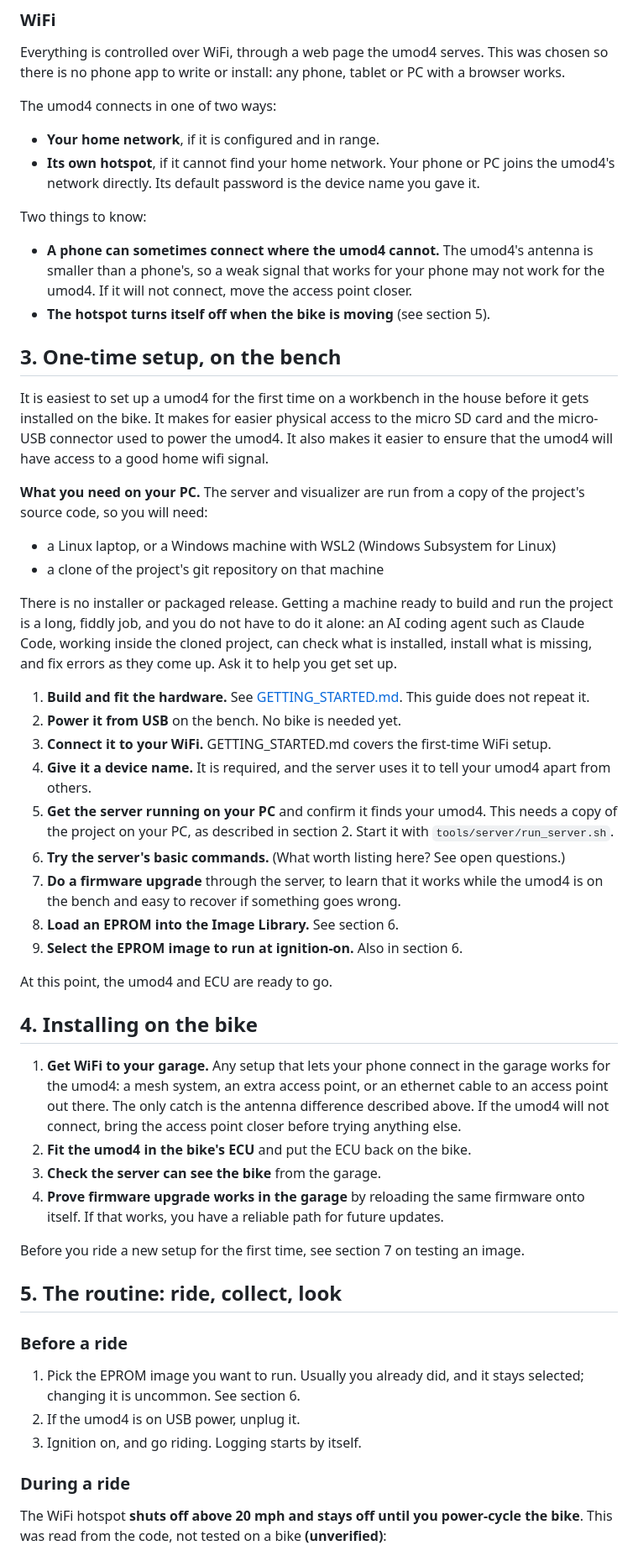
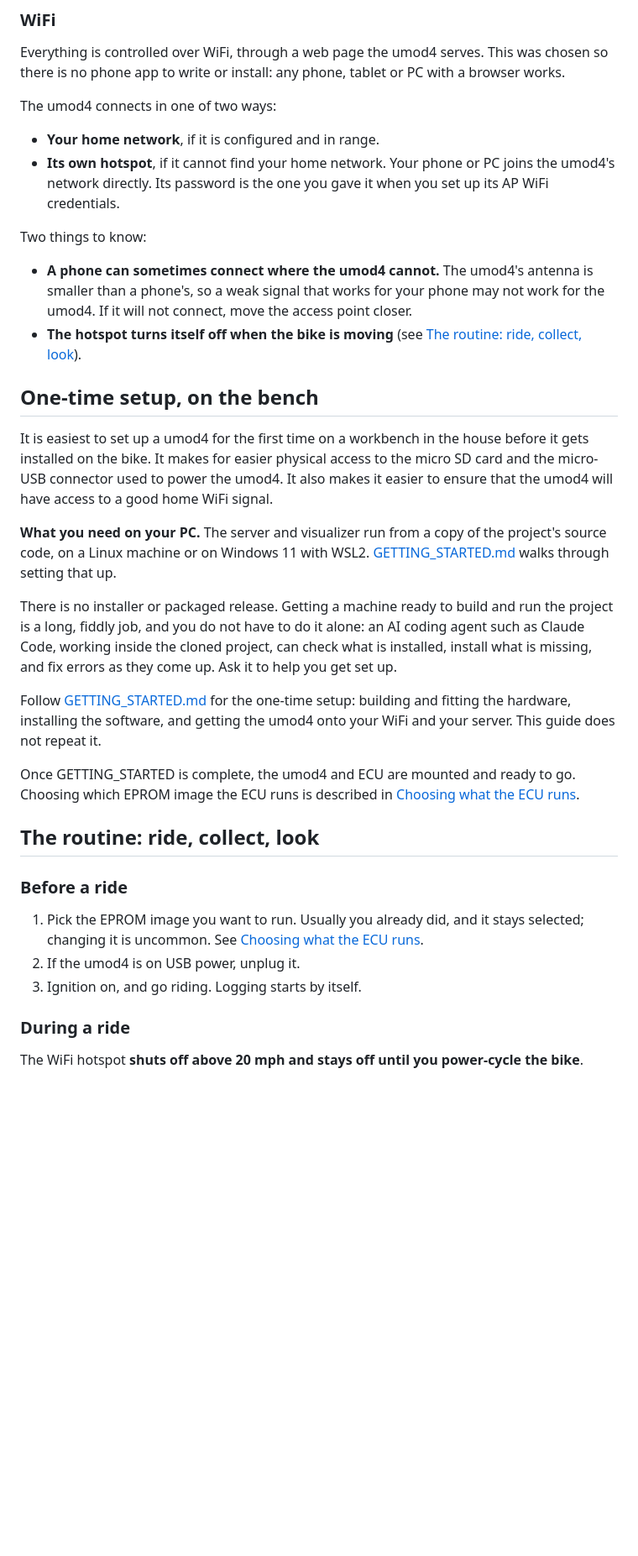
Before and after one commit to mookiedog/umod4, a Markdown page: USER_GUIDE.md, the part around one of its changes. Shown at 84% size. Rendered like a GitHub page; blank space fills up the shorter version.

```diff
--- a/USER_GUIDE.md
+++ b/USER_GUIDE.md
@@ -123,73 +127,42 @@ The umod4 connects in one of two ways:
 * **Your home network**, if it is configured and in range.
 * **Its own hotspot**, if it cannot find your home network.
   Your phone or PC joins the umod4's network directly.
-  Its default password is the device name you gave it.
+  Its password is the one you gave it when you set up its AP WiFi credentials.
 
 Two things to know:
 
 * **A phone can sometimes connect where the umod4 cannot.**
   The umod4's antenna is smaller than a phone's, so a weak signal that works for your phone may not work for the umod4.
   If it will not connect, move the access point closer.
-* **The hotspot turns itself off when the bike is moving** (see section 5).
+* **The hotspot turns itself off when the bike is moving** (see [The routine: ride, collect, look](#the-routine-ride-collect-look)).
 
-## 3. One-time setup, on the bench
+## One-time setup, on the bench
 
 It is easiest to set up a umod4 for the first time on a workbench in the house before it gets installed on the bike.
 It makes for easier physical access to the micro SD card and the micro-USB connector used to power the umod4.
-It also makes it easier to ensure that the umod4 will have access to a good home wifi signal.
+It also makes it easier to ensure that the umod4 will have access to a good home WiFi signal.
 
 **What you need on your PC.**
-The server and visualizer are run from a copy of the project's source code, so you will need:
-
-* a Linux laptop, or a Windows machine with WSL2 (Windows Subsystem for Linux)
-* a clone of the project's git repository on that machine
+The server and visualizer run from a copy of the project's source code, on a Linux machine or on Windows 11 with WSL2.
+[GETTING_STARTED.md](GETTING_STARTED.md#6-set-up-your-pc) walks through setting that up.
 
 There is no installer or packaged release.
 Getting a machine ready to build and run the project is a long, fiddly job, and you do not have to do it alone: an AI coding agent such as Claude Code, working inside the cloned project, can check what is installed, install what is missing, and fix errors as they come up.
 Ask it to help you get set up.
 
-1. **Build and fit the hardware.**
-   See [GETTING_STARTED.md](GETTING_STARTED.md).
-   This guide does not repeat it.
-2. **Power it from USB** on the bench.
-   No bike is needed yet.
-3. **Connect it to your WiFi.**
-   GETTING_STARTED.md covers the first-time WiFi setup.
-4. **Give it a device name.**
-   It is required, and the server uses it to tell your umod4 apart from others.
-5. **Get the server running on your PC** and confirm it finds your umod4.
-   This needs a copy of the project on your PC, as described in section 2.
-   Start it with `tools/server/run_server.sh`.
-6. **Try the server's basic commands.**
-   (What worth listing here? See open questions.)
-7. **Do a firmware upgrade** through the server, to learn that it works while the umod4 is on the bench and easy to recover if something goes wrong.
-8. **Load an EPROM into the Image Library.**
-   See section 6.
-9. **Select the EPROM image to run at ignition-on.**
-   Also in section 6.
+Follow [GETTING_STARTED.md](GETTING_STARTED.md) for the one-time setup: building and fitting the hardware, installing the software, and getting the umod4 onto your WiFi and your server.
+This guide does not repeat it.
 
-At this point, the umod4 and ECU are ready to go.
+Once GETTING_STARTED is complete, the umod4 and ECU are mounted and ready to go.
+Choosing which EPROM image the ECU runs is described in [Choosing what the ECU runs](#choosing-what-the-ecu-runs-eprom-images).
 
-## 4. Installing on the bike
-
-1. **Get WiFi to your garage.**
-   Any setup that lets your phone connect in the garage works for the umod4: a mesh system, an extra access point, or an ethernet cable to an access point out there.
-   The only catch is the antenna difference described above.
-   If the umod4 will not connect, bring the access point closer before trying anything else.
-2. **Fit the umod4 in the bike's ECU** and put the ECU back on the bike.
-3. **Check the server can see the bike** from the garage.
-4. **Prove firmware upgrade works in the garage** by reloading the same firmware onto itself.
-   If that works, you have a reliable path for future updates.
-
-Before you ride a new setup for the first time, see section 7 on testing an image.
-
-## 5. The routine: ride, collect, look
+## The routine: ride, collect, look
 
 ### Before a ride
 
 1. Pick the EPROM image you want to run.
    Usually you already did, and it stays selected; changing it is uncommon.
-   See section 6.
+   See [Choosing what the ECU runs](#choosing-what-the-ecu-runs-eprom-images).
 2. If the umod4 is on USB power, unplug it.
 3. Ignition on, and go riding.
    Logging starts by itself.
@@ -197,5 +170,4 @@ Before you ride a new setup for the first time, see section 7 on testing an imag
 ### During a ride
 
 The WiFi hotspot **shuts off above 20 mph and stays off until you power-cycle the bike**.
-This was read from the code, not tested on a bike **(unverified)**:
 
```
Also changed, not shown: other parts of USER_GUIDE.md (+33 -40 lines), GETTING_STARTED.md (+35 -26 lines).
